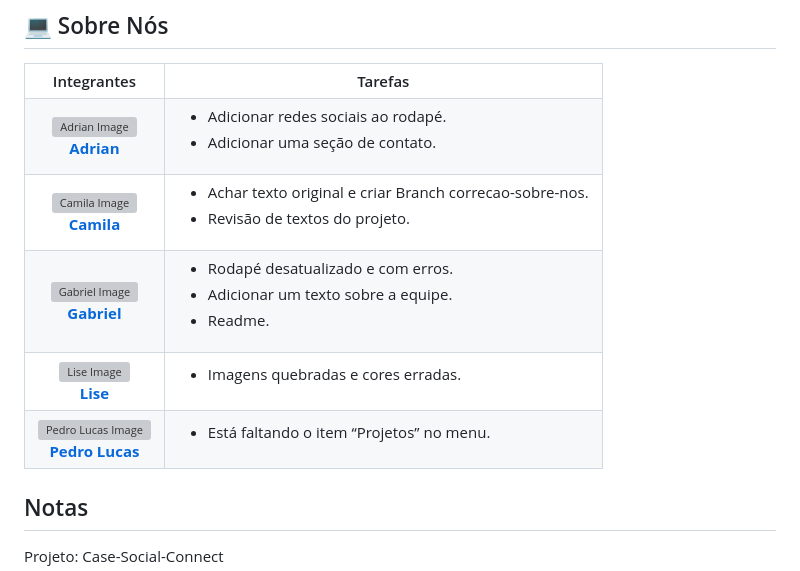
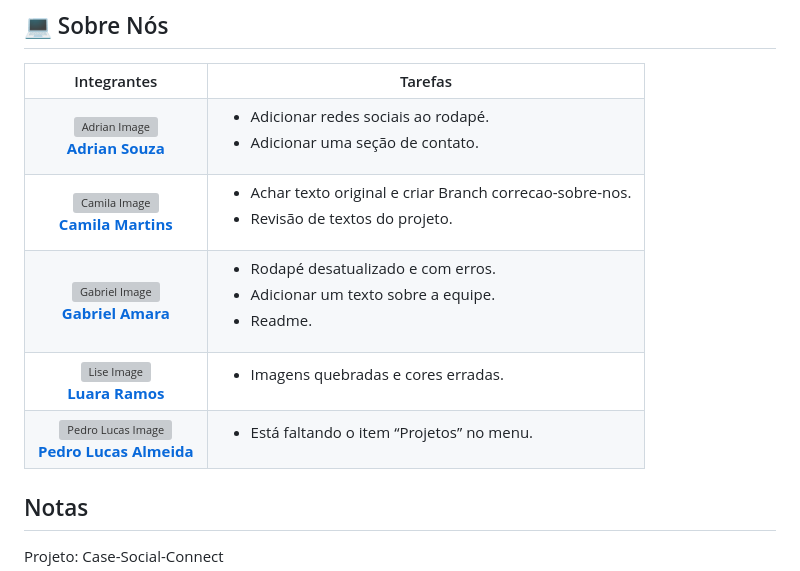
Before and after one commit to gabrielamara98/CP1-WebDev, a Markdown page: README.md, the part around the change. Drawn GitHub-style; grey boxes are pictures that could not be loaded.

Commit message:
Nomes completos no README.md

```diff
--- a/README.md
+++ b/README.md
@@ -55,7 +55,7 @@
     <td align= center>
       <img src = "https://avatars.githubusercontent.com/u/73716198?v=4" width = 80px alt = "Adrian Image" >
       <br>
-      <a href= "https://github.com/AdrianSouz"><b>Adrian</b></a>
+      <a href= "https://github.com/AdrianSouz"><b>Adrian Souza</b></a>
     </td>
     <td>
       <ul>
@@ -67,7 +67,7 @@
     <td align = center>
       <img src ="https://avatars.githubusercontent.com/u/202196268?v=4" width = 80px alt ="Camila Image">
       <br>
-      <a href = "https://github.com/dev-camila"><b>Camila</b></a>
+      <a href = "https://github.com/dev-camila"><b>Camila Martins</b></a>
     </td>
     <td>
       <ul>
@@ -80,7 +80,7 @@
     <td align = center>
       <img src = "https://avatars.githubusercontent.com/u/80047823?v=4" width = 80px alt = "Gabriel Image">
       <br>
-      <a href = "https://github.com/gabrielamara98"><b>Gabriel</b></a>
+      <a href = "https://github.com/gabrielamara98"><b>Gabriel Amara</b></a>
     </td>
     <td>
       <ul>
@@ -94,7 +94,7 @@
     <td align = center>
       <img src = "https://avatars.githubusercontent.com/u/35637366?v=4" width = 80px alt = "Lise Image">
       <br>
-      <a href= "https://github.com/luararamos"><b>Lise</b></a>
+      <a href= "https://github.com/luararamos"><b>Luara Ramos</b></a>
     </td>
     <td>
       <ul>
@@ -106,7 +106,7 @@
     <td align = center>
       <img src = "https://avatars.githubusercontent.com/u/101485201?v=4" width = 80px alt = "Pedro Lucas Image">
       <br>
-      <a href = "https://github.com/pedroviscz"><b>Pedro Lucas</b></a>
+      <a href = "https://github.com/pedroviscz"><b>Pedro Lucas Almeida</b></a>
     </td>
     <td>
       <ul>
```
